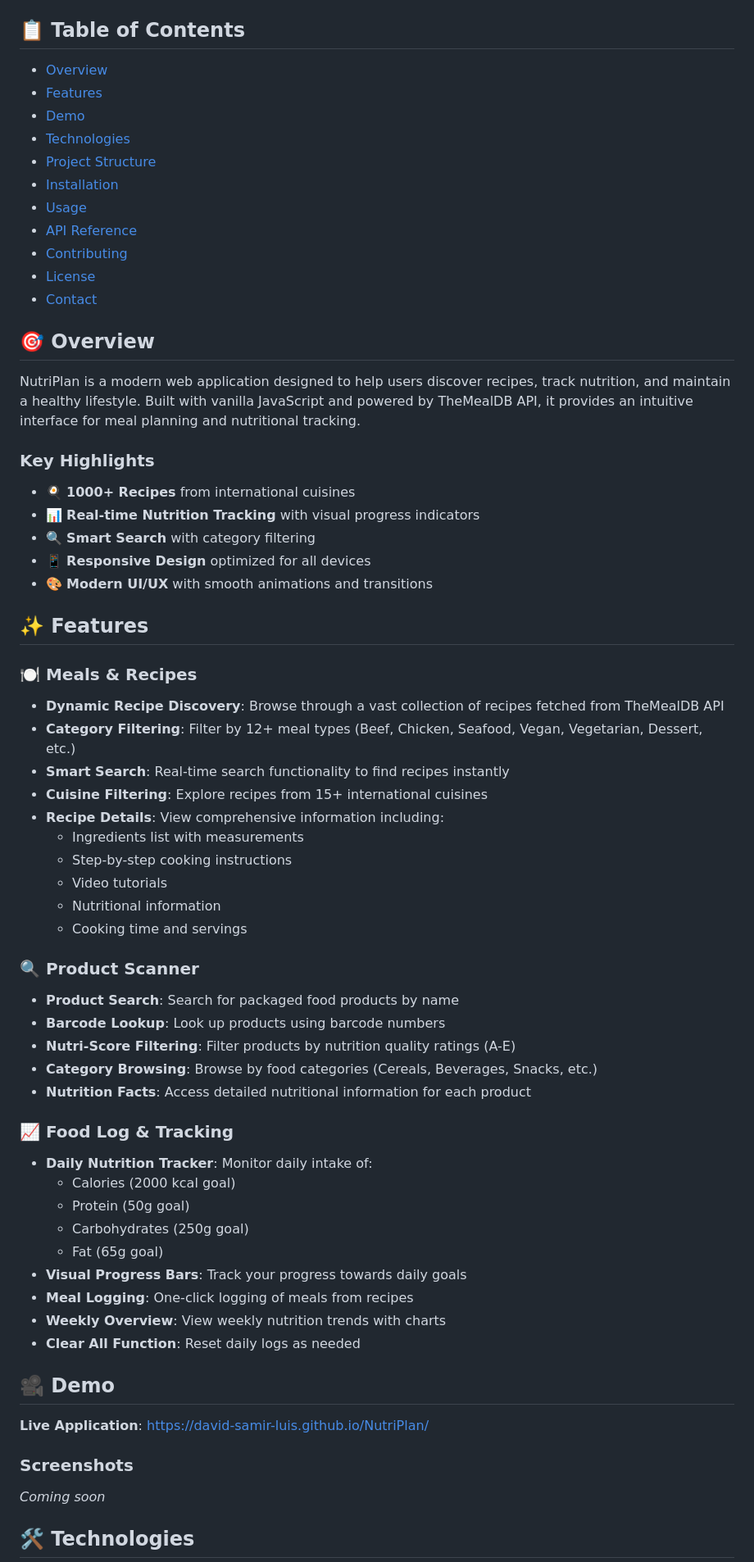
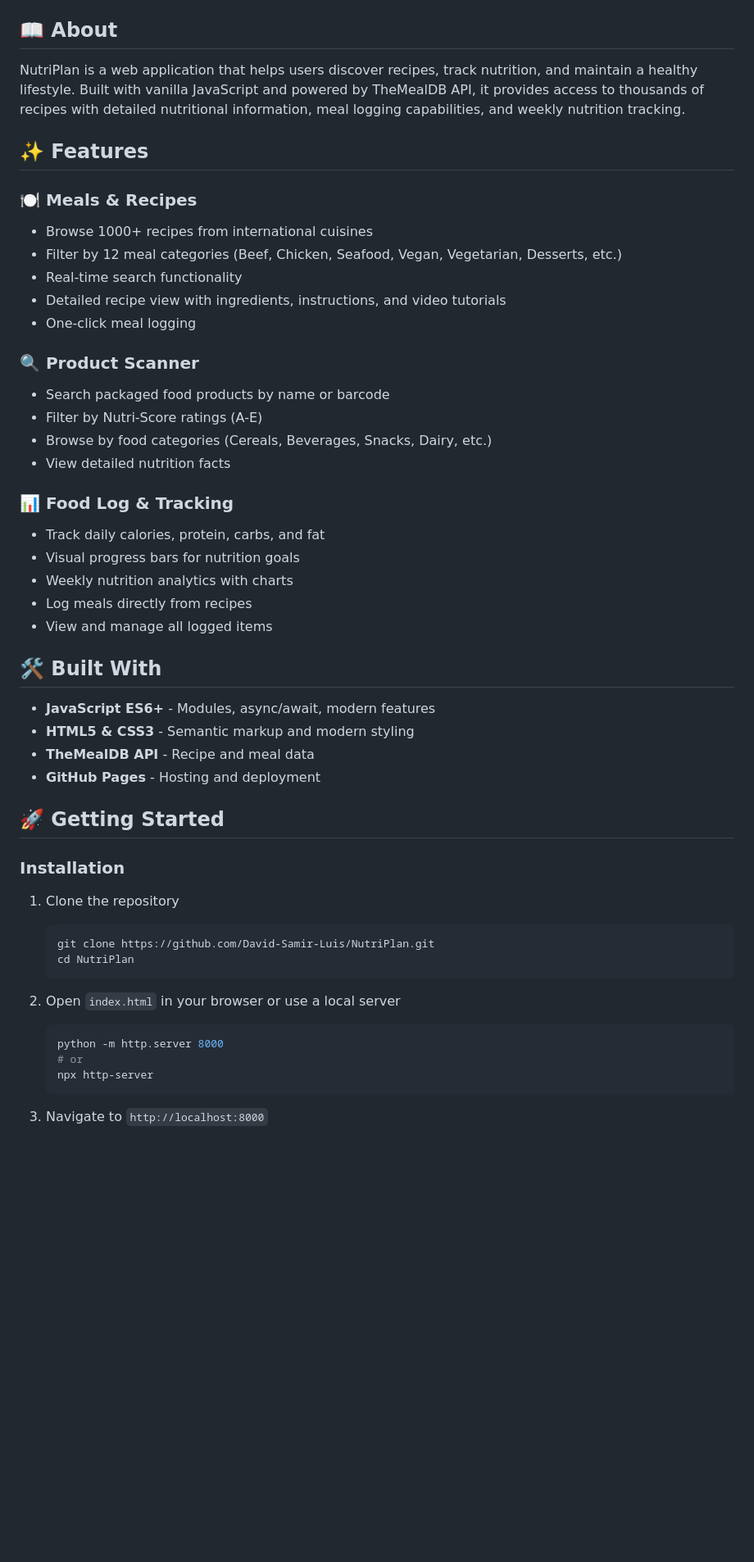
Before and after one commit to David-Samir-Luis/NutriPlan, a Markdown page: README.md, the part around one of its changes. Shown at 82% size. Rendered like a GitHub page; blank space fills up the shorter version.

````diff
--- a/README.md
+++ b/README.md
@@ -7,73 +6,54 @@
 [![JavaScript](https://img.shields.io/badge/javascript-ES6+-yellow)](https://developer.mozilla.org/en-US/docs/Web/JavaScript)
 
-## 📋 Table of Contents
+## 📖 About
 
-- [Overview](#overview)
-- [Features](#features)
-- [Demo](#demo)
-- [Technologies](#technologies)
-- [Project Structure](#project-structure)
-- [Installation](#installation)
-- [Usage](#usage)
-- [API Reference](#api-reference)
-- [Contributing](#contributing)
-- [License](#license)
-- [Contact](#contact)
-
-## 🎯 Overview
-
-NutriPlan is a modern web application designed to help users discover recipes, track nutrition, and maintain a healthy lifestyle. Built with vanilla JavaScript and powered by TheMealDB API, it provides an intuitive interface for meal planning and nutritional tracking.
-
-### Key Highlights
-
-- 🍳 **1000+ Recipes** from international cuisines
-- 📊 **Real-time Nutrition Tracking** with visual progress indicators
-- 🔍 **Smart Search** with category filtering
-- 📱 **Responsive Design** optimized for all devices
-- 🎨 **Modern UI/UX** with smooth animations and transitions
+NutriPlan is a web application that helps users discover recipes, track nutrition, and maintain a healthy lifestyle. Built with vanilla JavaScript and powered by TheMealDB API, it provides access to thousands of recipes with detailed nutritional information, meal logging capabilities, and weekly nutrition tracking.
 
 ## ✨ Features
 
 ### 🍽️ Meals & Recipes
-
-- **Dynamic Recipe Discovery**: Browse through a vast collection of recipes fetched from TheMealDB API
-- **Category Filtering**: Filter by 12+ meal types (Beef, Chicken, Seafood, Vegan, Vegetarian, Dessert, etc.)
-- **Smart Search**: Real-time search functionality to find recipes instantly
-- **Cuisine Filtering**: Explore recipes from 15+ international cuisines
-- **Recipe Details**: View comprehensive information including:
-  - Ingredients list with measurements
-  - Step-by-step cooking instructions
-  - Video tutorials
-  - Nutritional information
-  - Cooking time and servings
+- Browse 1000+ recipes from international cuisines
+- Filter by 12 meal categories (Beef, Chicken, Seafood, Vegan, Vegetarian, Desserts, etc.)
+- Real-time search functionality
+- Detailed recipe view with ingredients, instructions, and video tutorials
+- One-click meal logging
 
 ### 🔍 Product Scanner
+- Search packaged food products by name or barcode
+- Filter by Nutri-Score ratings (A-E)
+- Browse by food categories (Cereals, Beverages, Snacks, Dairy, etc.)
+- View detailed nutrition facts
 
-- **Product Search**: Search for packaged food products by name
-- **Barcode Lookup**: Look up products using barcode numbers
-- **Nutri-Score Filtering**: Filter products by nutrition quality ratings (A-E)
-- **Category Browsing**: Browse by food categories (Cereals, Beverages, Snacks, etc.)
-- **Nutrition Facts**: Access detailed nutritional information for each product
+### 📊 Food Log & Tracking
+- Track daily calories, protein, carbs, and fat
+- Visual progress bars for nutrition goals
+- Weekly nutrition analytics with charts
+- Log meals directly from recipes
+- View and manage all logged items
 
-### 📈 Food Log & Tracking
+## 🛠️ Built With
 
-- **Daily Nutrition Tracker**: Monitor daily intake of:
-  - Calories (2000 kcal goal)
-  - Protein (50g goal)
-  - Carbohydrates (250g goal)
-  - Fat (65g goal)
-- **Visual Progress Bars**: Track your progress towards daily goals
-- **Meal Logging**: One-click logging of meals from recipes
-- **Weekly Overview**: View weekly nutrition trends with charts
-- **Clear All Function**: Reset daily logs as needed
+- **JavaScript ES6+** - Modules, async/await, modern features
+- **HTML5 & CSS3** - Semantic markup and modern styling
+- **TheMealDB API** - Recipe and meal data
+- **GitHub Pages** - Hosting and deployment
 
-## 🎥 Demo
+## 🚀 Getting Started
 
-**Live Application**: [https://david-samir-luis.github.io/NutriPlan/](https://david-samir-luis.github.io/NutriPlan/)
+### Installation
 
-### Screenshots
+1. Clone the repository
+   ```bash
+   git clone https://github.com/David-Samir-Luis/NutriPlan.git
+   cd NutriPlan
+   ```
 
-*Coming soon*
+2. Open `index.html` in your browser or use a local server
+   ```bash
+   python -m http.server 8000
+   # or
+   npx http-server
+   ```
 
-## 🛠️ Technologies
+3. Navigate to `http://localhost:8000`
 
````
Also changed, not shown: other parts of README.md (+45 -168 lines).
